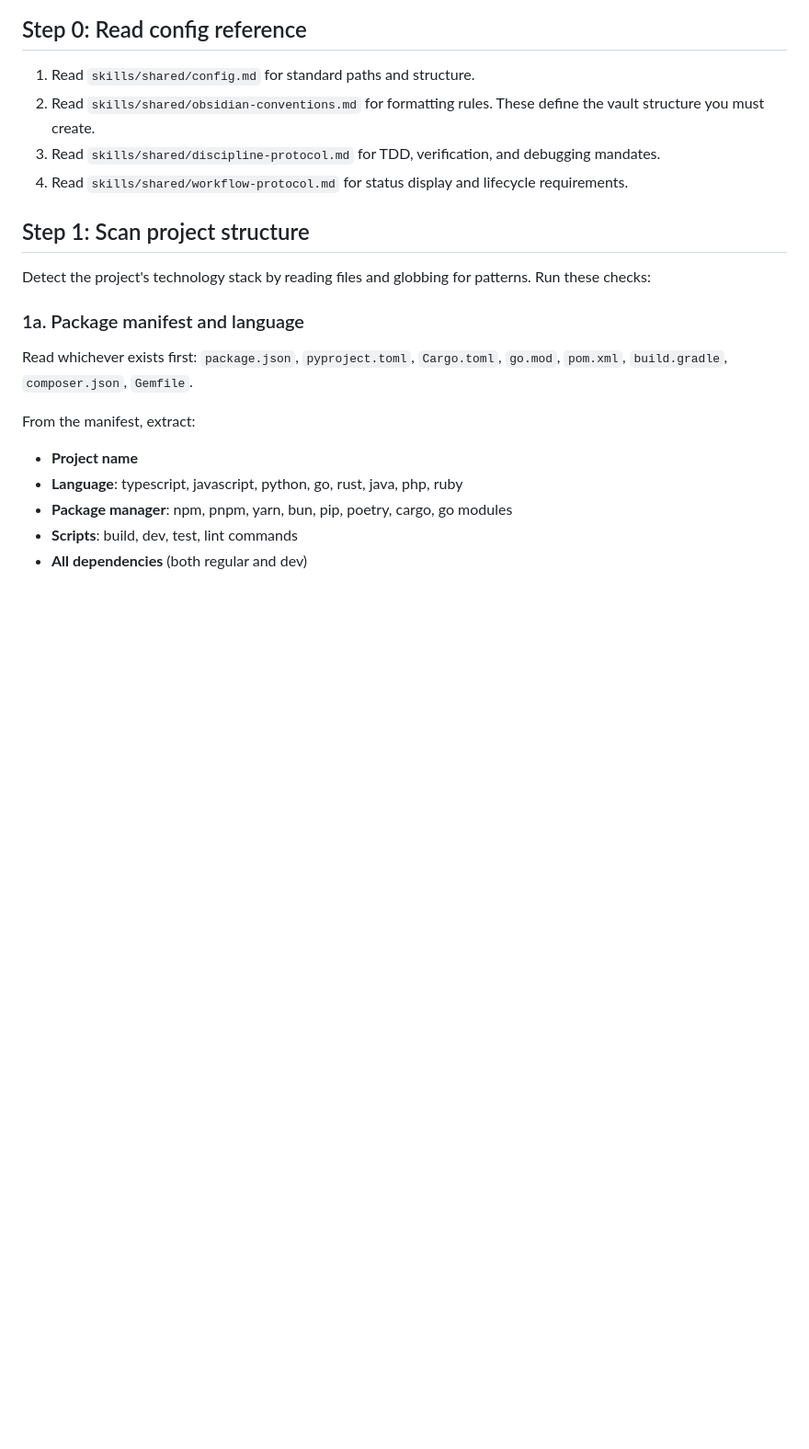
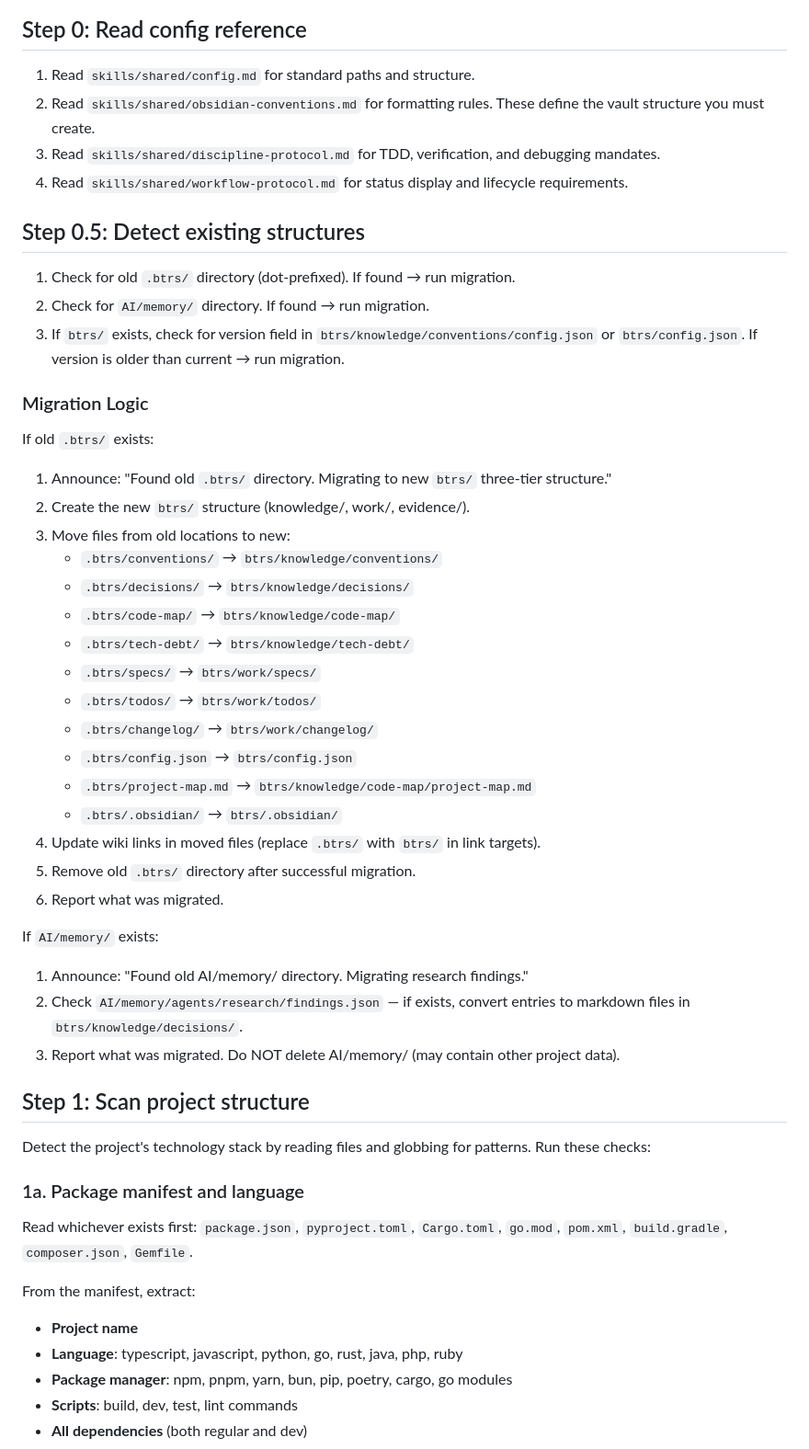
Before and after one commit to btrs-ai/btrs, a Markdown page: skills/btrs-init/SKILL.md, the part around one of its changes. Shown at 92% size. Drawn GitHub-style; blank space fills up the shorter version.

```diff
--- a/skills/btrs-init/SKILL.md
+++ b/skills/btrs-init/SKILL.md
@@ -20,6 +20,37 @@ Mode: If `$ARGUMENTS` is "refresh", update existing `btrs/` files rather than cr
 2. Read `skills/shared/obsidian-conventions.md` for formatting rules. These define the vault structure you must create.
 3. Read `skills/shared/discipline-protocol.md` for TDD, verification, and debugging mandates.
 4. Read `skills/shared/workflow-protocol.md` for status display and lifecycle requirements.
+
+## Step 0.5: Detect existing structures
+
+1. Check for old `.btrs/` directory (dot-prefixed). If found → run migration.
+2. Check for `AI/memory/` directory. If found → run migration.
+3. If `btrs/` exists, check for version field in `btrs/knowledge/conventions/config.json` or `btrs/config.json`. If version is older than current → run migration.
+
+### Migration Logic
+
+If old `.btrs/` exists:
+1. Announce: "Found old `.btrs/` directory. Migrating to new `btrs/` three-tier structure."
+2. Create the new `btrs/` structure (knowledge/, work/, evidence/).
+3. Move files from old locations to new:
+   - `.btrs/conventions/` → `btrs/knowledge/conventions/`
+   - `.btrs/decisions/` → `btrs/knowledge/decisions/`
+   - `.btrs/code-map/` → `btrs/knowledge/code-map/`
+   - `.btrs/tech-debt/` → `btrs/knowledge/tech-debt/`
+   - `.btrs/specs/` → `btrs/work/specs/`
+   - `.btrs/todos/` → `btrs/work/todos/`
+   - `.btrs/changelog/` → `btrs/work/changelog/`
+   - `.btrs/config.json` → `btrs/config.json`
+   - `.btrs/project-map.md` → `btrs/knowledge/code-map/project-map.md`
+   - `.btrs/.obsidian/` → `btrs/.obsidian/`
+4. Update wiki links in moved files (replace `.btrs/` with `btrs/` in link targets).
+5. Remove old `.btrs/` directory after successful migration.
+6. Report what was migrated.
+
+If `AI/memory/` exists:
+1. Announce: "Found old AI/memory/ directory. Migrating research findings."
+2. Check `AI/memory/agents/research/findings.json` — if exists, convert entries to markdown files in `btrs/knowledge/decisions/`.
+3. Report what was migrated. Do NOT delete AI/memory/ (may contain other project data).
 
 ## Step 1: Scan project structure
 
```
Also changed, not shown: other parts of skills/btrs-init/SKILL.md (+53 -4 lines).
